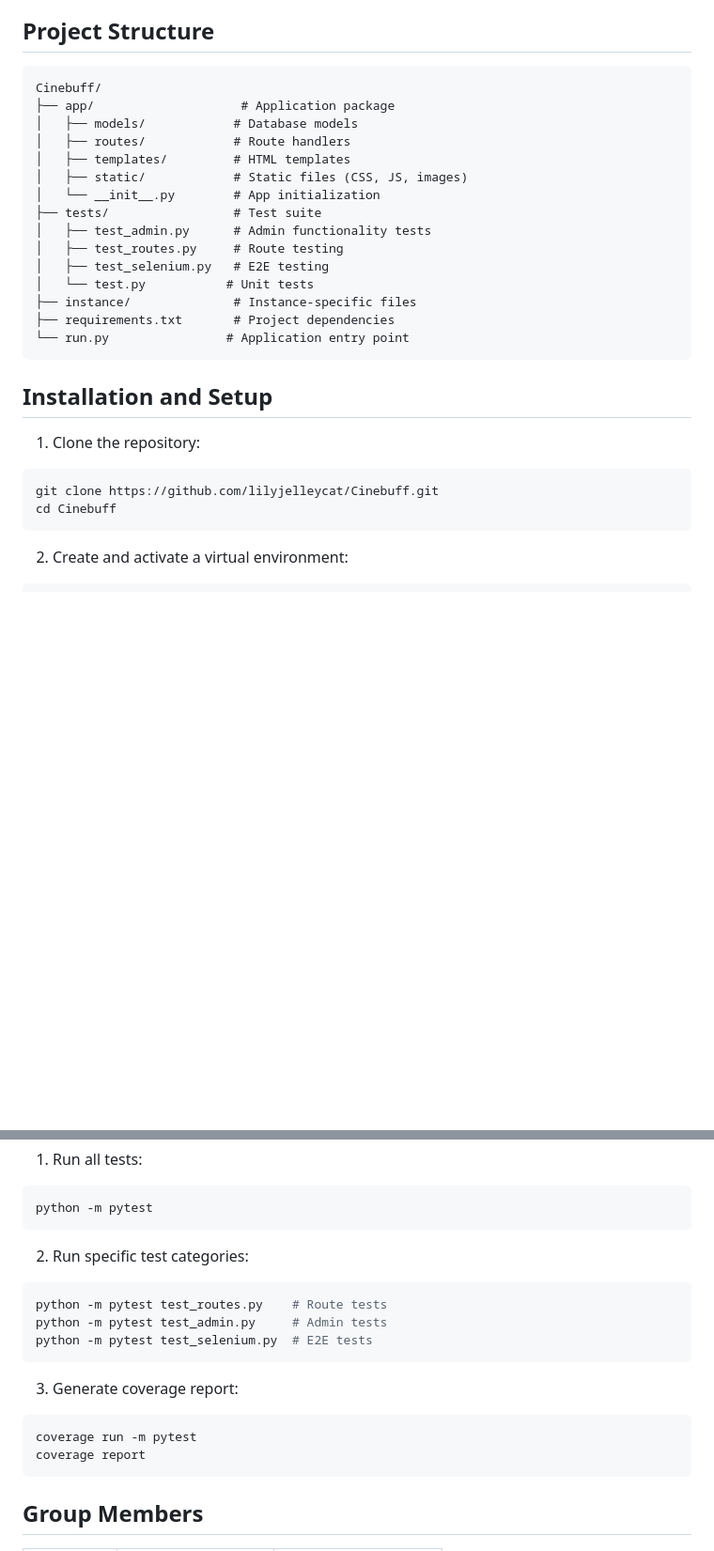
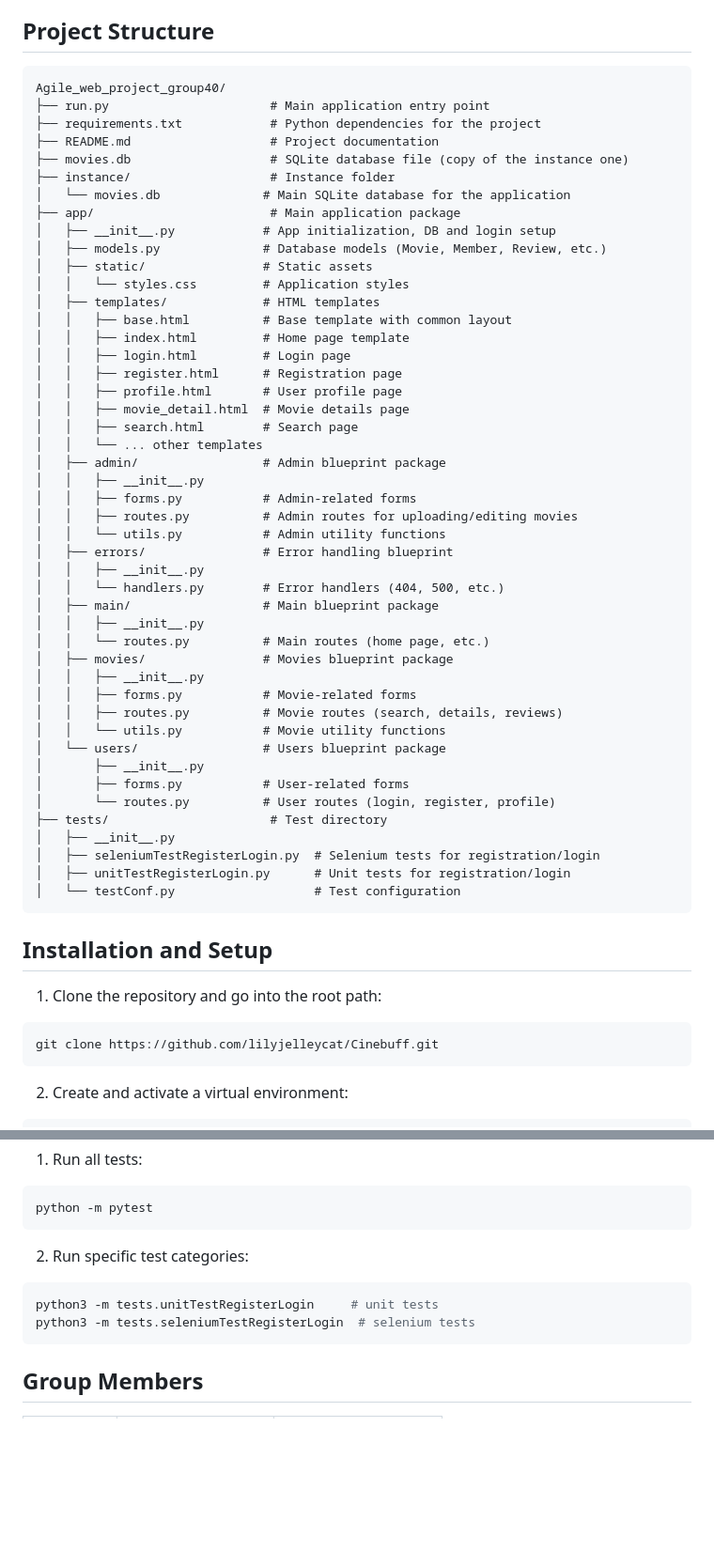
Before and after one commit to lilyjelleycat/Agile_web_project_group40, a Markdown page: README.md, 2 parts joined by grey strips. Shown: that part at 94% size. Rendered like a GitHub page; blank space fills up the shorter version.

````diff
--- a/README.md
+++ b/README.md
@@ -36,29 +36,59 @@ Cinebuff is a comprehensive web application that enables users to track, review,
 
 ## Project Structure
 ```
-Cinebuff/
-├── app/                    # Application package
-│   ├── models/            # Database models
-│   ├── routes/            # Route handlers
-│   ├── templates/         # HTML templates
-│   ├── static/            # Static files (CSS, JS, images)
-│   └── __init__.py        # App initialization
-├── tests/                 # Test suite
-│   ├── test_admin.py      # Admin functionality tests
-│   ├── test_routes.py     # Route testing
-│   ├── test_selenium.py   # E2E testing
-│   └── test.py           # Unit tests
-├── instance/              # Instance-specific files
-├── requirements.txt       # Project dependencies
-└── run.py                # Application entry point
+Agile_web_project_group40/
+├── run.py                      # Main application entry point
+├── requirements.txt            # Python dependencies for the project
+├── README.md                   # Project documentation
+├── movies.db                   # SQLite database file (copy of the instance one)
+├── instance/                   # Instance folder
+│   └── movies.db              # Main SQLite database for the application
+├── app/                        # Main application package
+│   ├── __init__.py            # App initialization, DB and login setup
+│   ├── models.py              # Database models (Movie, Member, Review, etc.)
+│   ├── static/                # Static assets
+│   │   └── styles.css         # Application styles
+│   ├── templates/             # HTML templates
+│   │   ├── base.html          # Base template with common layout
+│   │   ├── index.html         # Home page template
+│   │   ├── login.html         # Login page
+│   │   ├── register.html      # Registration page
+│   │   ├── profile.html       # User profile page
+│   │   ├── movie_detail.html  # Movie details page
+│   │   ├── search.html        # Search page
+│   │   └── ... other templates
+│   ├── admin/                 # Admin blueprint package
+│   │   ├── __init__.py
+│   │   ├── forms.py           # Admin-related forms
+│   │   ├── routes.py          # Admin routes for uploading/editing movies
+│   │   └── utils.py           # Admin utility functions
+│   ├── errors/                # Error handling blueprint
+│   │   ├── __init__.py
+│   │   └── handlers.py        # Error handlers (404, 500, etc.)
+│   ├── main/                  # Main blueprint package
+│   │   ├── __init__.py
+│   │   └── routes.py          # Main routes (home page, etc.)
+│   ├── movies/                # Movies blueprint package
+│   │   ├── __init__.py
+│   │   ├── forms.py           # Movie-related forms
+│   │   ├── routes.py          # Movie routes (search, details, reviews)
+│   │   └── utils.py           # Movie utility functions
+│   └── users/                 # Users blueprint package
+│       ├── __init__.py
+│       ├── forms.py           # User-related forms
+│       └── routes.py          # User routes (login, register, profile)
+├── tests/                      # Test directory
+│   ├── __init__.py
+│   ├── seleniumTestRegisterLogin.py  # Selenium tests for registration/login
+│   ├── unitTestRegisterLogin.py      # Unit tests for registration/login
+│   └── testConf.py                   # Test configuration
 ```
 
 ## Installation and Setup
 
-1. Clone the repository:
+1. Clone the repository and go into the root path:
 ```bash
 git clone https://github.com/lilyjelleycat/Cinebuff.git
-cd Cinebuff
 ```
 
 2. Create and activate a virtual environment:
@@ -98,16 +128,10 @@ python -m pytest
 
 2. Run specific test categories:
 ```bash
-python -m pytest test_routes.py    # Route tests
-python -m pytest test_admin.py     # Admin tests
-python -m pytest test_selenium.py  # E2E tests
+python3 -m tests.unitTestRegisterLogin     # unit tests
+python3 -m tests.seleniumTestRegisterLogin  # selenium tests
 ```
 
-3. Generate coverage report:
-```bash
-coverage run -m pytest
-coverage report
-```
 
 ## Group Members
 
````
